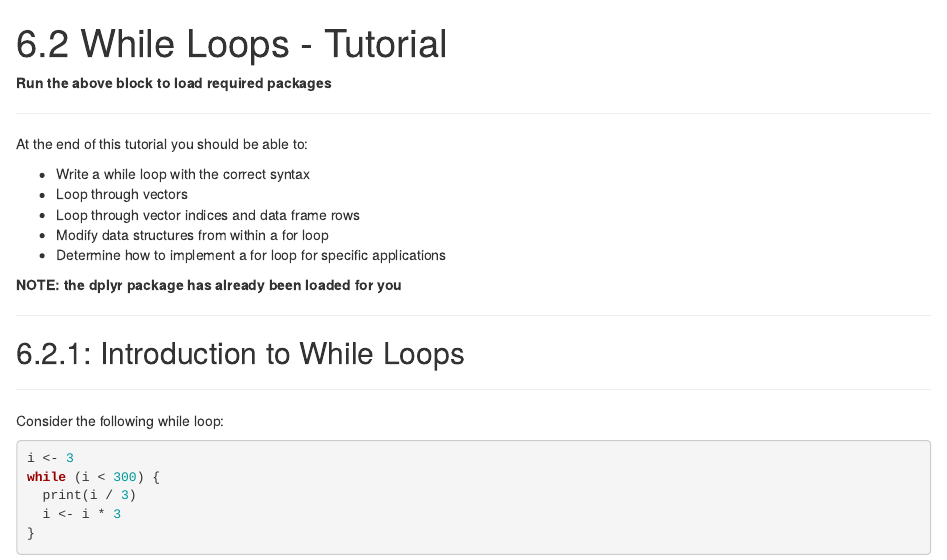
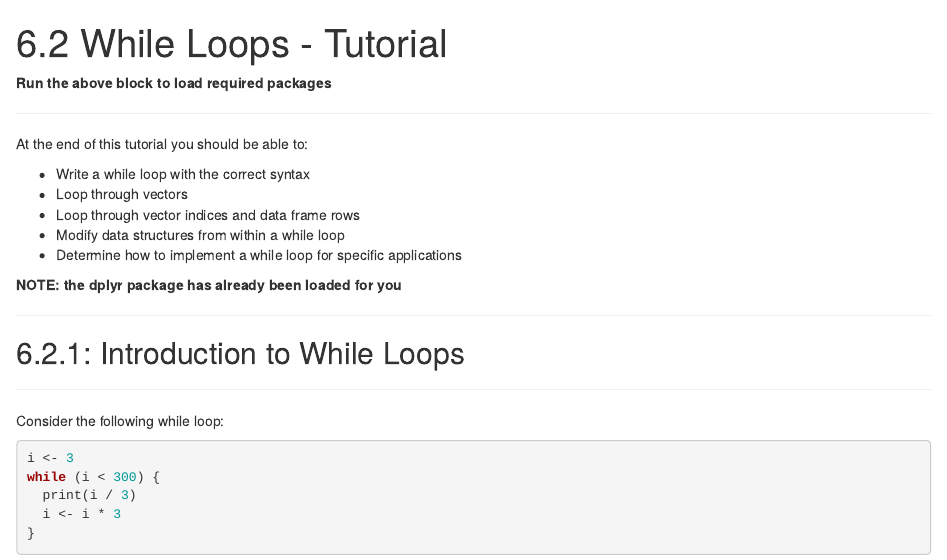
Before and after one commit to P4GDA/Week.6, an R Markdown document (6.2.While.Loops/Tutorial.6.2/Tutorial.6.2.student.Rmd): the page in a window 1100 px wide, from its top. Rendered offline with R 4.5, knitr and Pandoc, with nearby package versions; some code elsewhere in the file could not run offline.

Commit message:
Update Tutorial.6.2.student.Rmd
Fixed a few wording mistakes

```diff
--- a/6.2.While.Loops/Tutorial.6.2/Tutorial.6.2.student.Rmd
+++ b/6.2.While.Loops/Tutorial.6.2/Tutorial.6.2.student.Rmd
@@ -19,8 +19,8 @@ At the end of this tutorial you should be able to:
 * Write a while loop with the correct syntax
 * Loop through vectors
 * Loop through vector indices and data frame rows
-* Modify data structures from within a for loop
-* Determine how to implement a for loop for specific applications
+* Modify data structures from within a while loop
+* Determine how to implement a while loop for specific applications
 
 **NOTE: the dplyr package has already been loaded for you**
 
```
